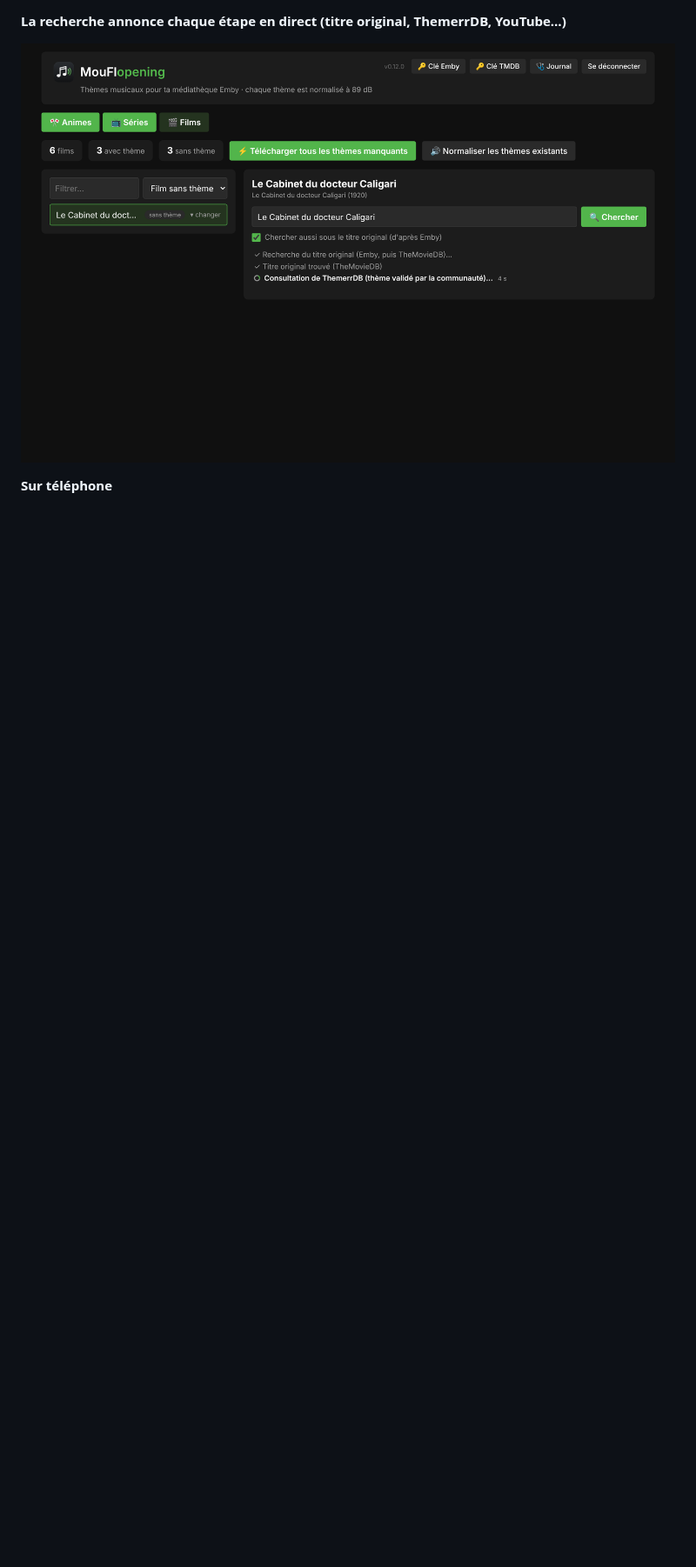
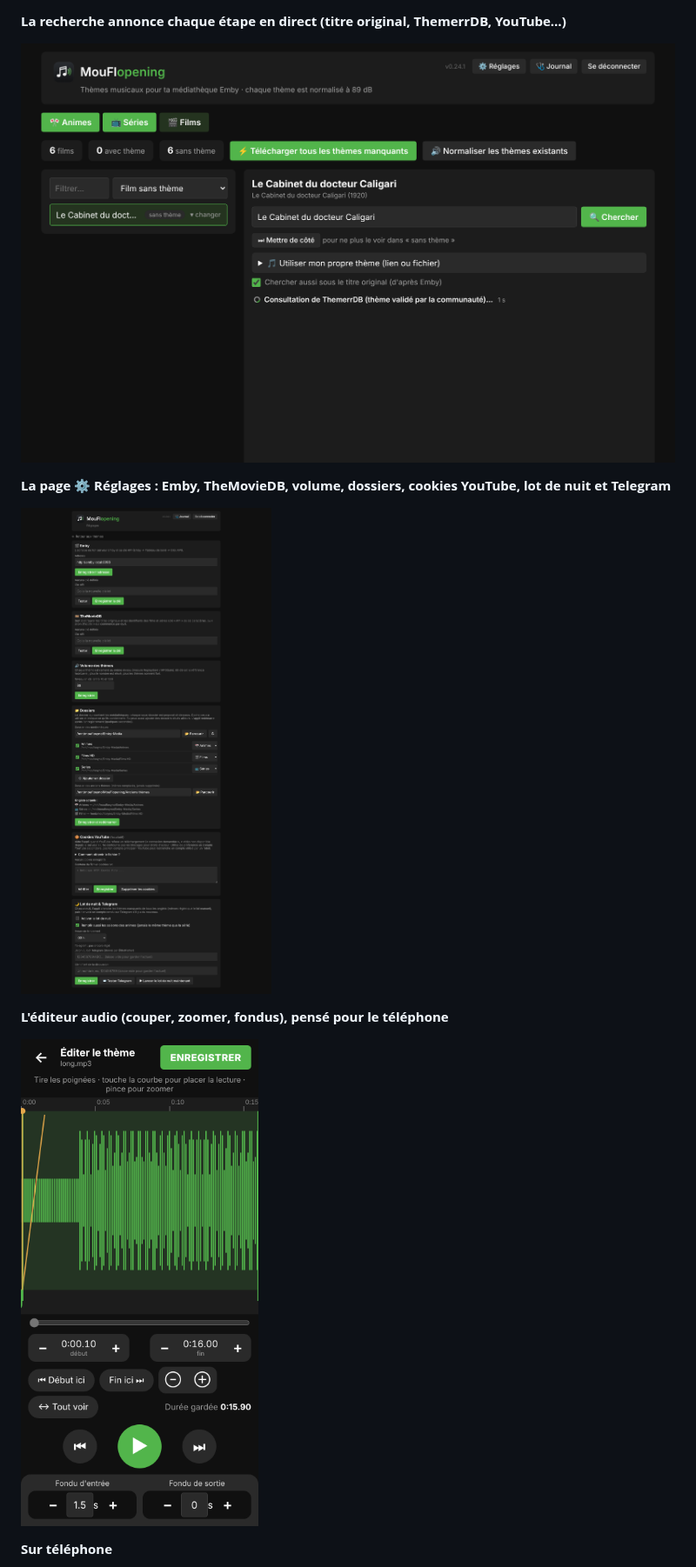
Before and after one commit to mouflo/MouFlopening, a Markdown page: README.md, the part around one of its changes. Shown at 87% size. Drawn GitHub-style; pictures changed too: docs/screenshots/editeur.png (added), docs/screenshots/progression.png, docs/screenshots/reglages.png (added); blank space fills up the shorter version.

```diff
--- a/README.md
+++ b/README.md
@@ -21,6 +21,14 @@ Automatic theme song downloader and integrator for Emby/Plex/Jellyfin media serv
 
 ![La recherche annonce chaque étape en direct (titre original, ThemerrDB, YouTube…)](docs/screenshots/progression.png)
 
+**La page ⚙️ Réglages : Emby, TheMovieDB, volume, dossiers, cookies YouTube, lot de nuit et Telegram**
+
+![La page Réglages](docs/screenshots/reglages.png)
+
+**L'éditeur audio (couper, zoomer, fondus), pensé pour le téléphone**
+
+![L'éditeur audio](docs/screenshots/editeur.png)
+
 **Sur téléphone**
 
 ![Sur téléphone](docs/screenshots/mobile.png)
```
Also changed, not shown: other parts of README.md (+34 -43 lines), CHANGELOG.md (+6 -0 lines), docs/screenshots/liste.png, docs/screenshots/mobile.png, docs/screenshots/recherche.png, 1 other file.
